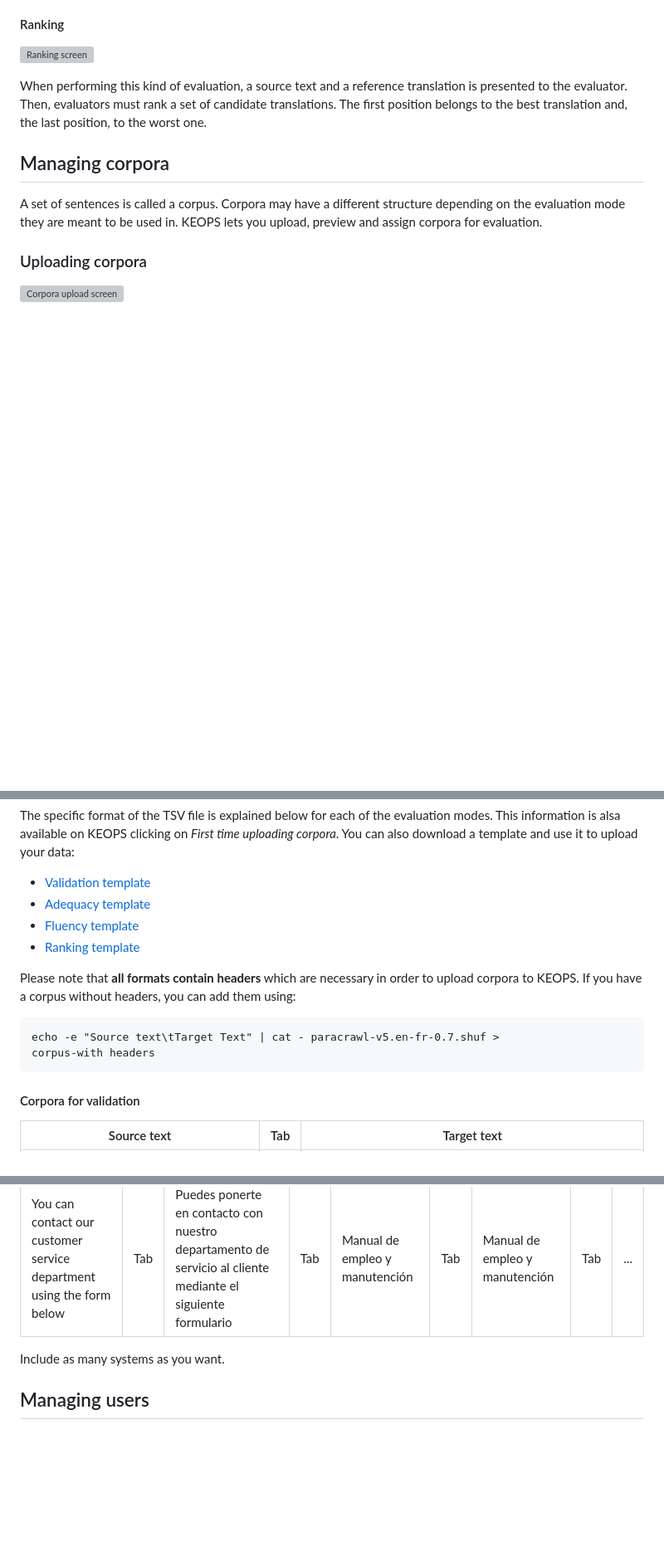
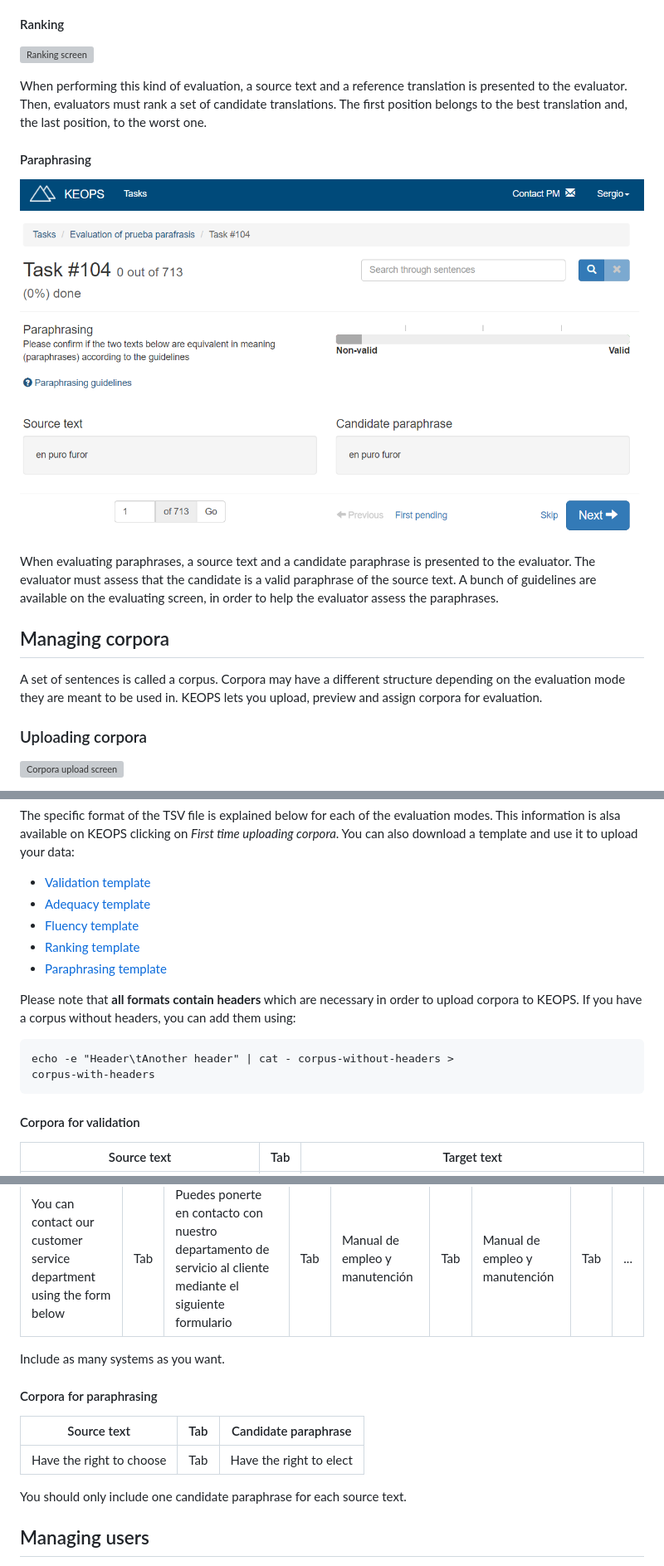
Before and after one commit to paracrawl/keops, a Markdown page: pm.md, 3 parts joined by grey strips. Shown: that part at 83% size. GitHub-like rendering; pictures changed too: screenshots/guide/paraphrasing.png (added); blank space fills up the shorter version; grey boxes are pictures that could not be loaded.

Commit message:
Add paraphrasing documentation

````diff
--- a/pm.md
+++ b/pm.md
@@ -137,6 +137,14 @@ When evaluating fluency, evaluators must assess that the presented text is fluen
 
 When performing this kind of evaluation, a source text and a reference translation is presented to the evaluator. Then, evaluators must rank a set of candidate translations. The first position belongs to the best translation and, the last position, to the worst one.
 
+#### Paraphrasing
+![Paraphrasing screen](/screenshots/guide/paraphrasing.png)
+
+When evaluating paraphrases, a source text and a candidate paraphrase is presented to the evaluator.
+The evaluator must assess that the candidate is a valid paraphrase of the source text.
+A bunch of guidelines are available on the evaluating screen,
+in order to help the evaluator assess the paraphrases.
+
 <a name="corpora"></a>
 
 ## Managing corpora
@@ -153,14 +161,15 @@ The specific format of the TSV file is explained below for each of the evaluatio
 * [Adequacy template](/corpora/templates/adequacy.tsv)
 * [Fluency template](/corpora/templates/fluency.tsv)
 * [Ranking template](/corpora/templates/ranking.tsv)
+* [Paraphrasing template](/corpora/templates/paraphrasing.tsv)
 
 Please note that **all formats contain headers** which are necessary in
 order to upload corpora to KEOPS. If you have a corpus without headers, you
 can add them using:
 
 ```
-echo -e "Source text\tTarget Text" | cat - paracrawl-v5.en-fr-0.7.shuf >
-corpus-with headers
+echo -e "Header\tAnother header" | cat - corpus-without-headers >
+corpus-with-headers
 ```
 
 #### Corpora for validation
@@ -196,6 +205,13 @@ Corpora for fluency evaluation consist only on one column because they are monol
 | You can contact our customer service department using the form below | Tab | Puedes ponerte en contacto con nuestro departamento de servicio al cliente mediante el siguiente formulario | Tab | Manual de empleo y manutención | Tab | Manual de empleo y manutención | Tab | ... |
 
 Include as many systems as you want.
+
+#### Corpora for paraphrasing
+| Source text | Tab | Candidate paraphrase |
+|----------------------------------------------------------------------|-----|-------------------------------------------------------------------------------------------------------------|
+| Have the right to choose | Tab | Have the right to elect |
+
+You should only include one candidate paraphrase for each source text.
 
 <a name="users"></a>
 
````
Also changed, not shown: evaluators.md (+16 -0 lines).
